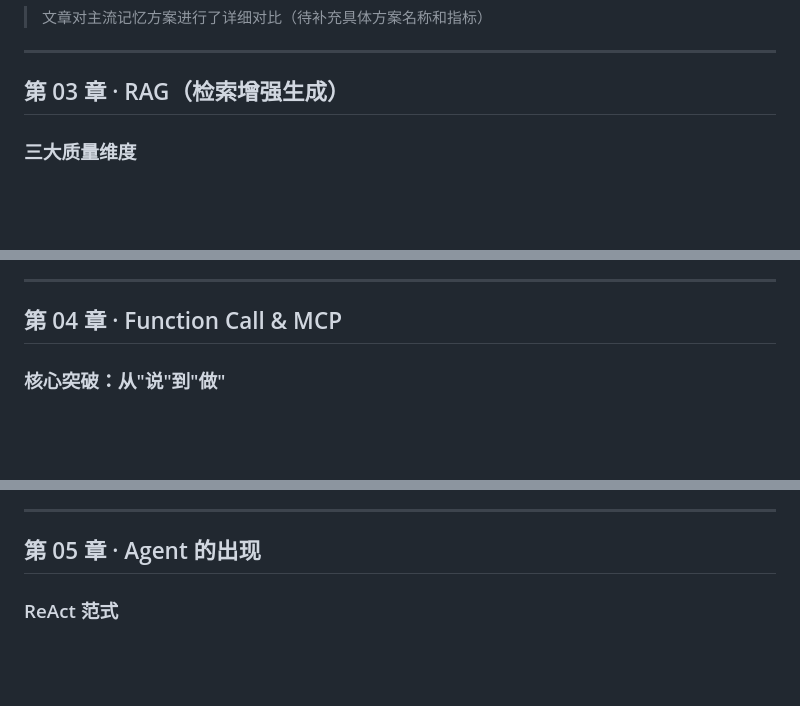
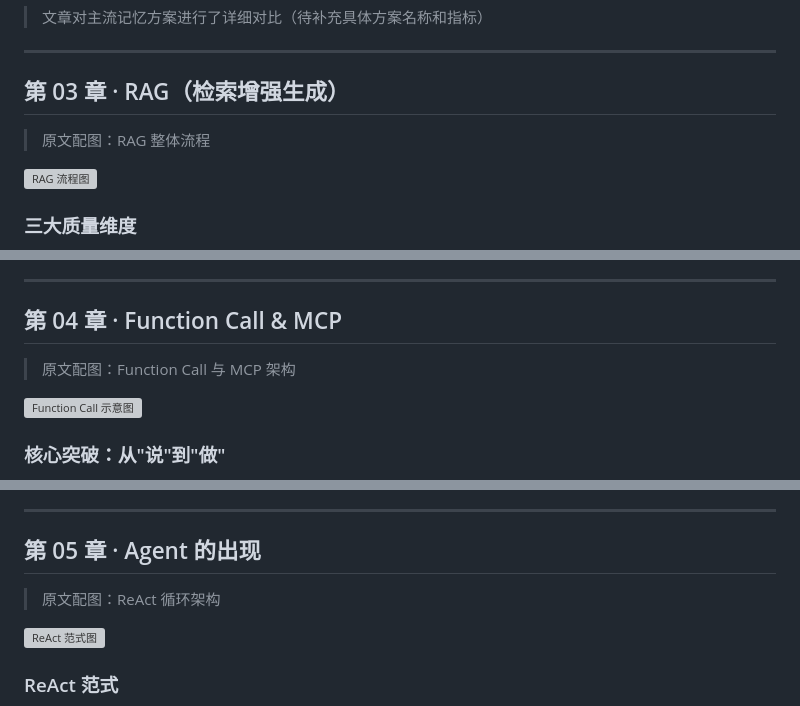
Before and after one commit to ronzl/harness-reading-notes, a Markdown page: agent-reading-notes.md, 3 parts joined by grey strips. Drawn GitHub-style; blank space fills up the shorter version; grey boxes are pictures that could not be loaded.

```diff
--- a/agent-reading-notes.md
+++ b/agent-reading-notes.md
@@ -66,6 +70,10 @@ graph TD
 ---
 
 ## 第 03 章 · RAG（检索增强生成）
+
+> 原文配图：RAG 整体流程
+
+![RAG 流程图](https://mmbiz.qpic.cn/sz_mmbiz_png/kN3t5R6pdz5wJSibOTDpv12eq9AqsAEEo3ugSY2HjpdZPSrYBGuDZVjJmq0tQBwPxawtSAx2xgYP3q2wXZD6K)
 
 ### 三大质量维度
 
@@ -96,6 +104,10 @@ graph TD
 
 ## 第 04 章 · Function Call & MCP
 
+> 原文配图：Function Call 与 MCP 架构
+
+![Function Call 示意图](https://mmbiz.qpic.cn/mmbiz_png/kN3t5R6pdz4IcUtPRnR6TaL1bvOODFHYxrBhIHfMTMbqHTX0y6LKsAVloVPW70cdCLZekxyBnnz2ibhGD5a1iaLy)
+
 ### 核心突破：从"说"到"做"
 - **Function Calling**：LLM 不仅能生成文本，还能调用外部工具/API
 - 模型输出结构化的工具调用参数 → 系统执行 → 返回结果给模型
@@ -108,6 +120,10 @@ graph TD
 ---
 
 ## 第 05 章 · Agent 的出现
+
+> 原文配图：ReAct 循环架构
+
+![ReAct 范式图](https://mmbiz.qpic.cn/sz_mmbiz_png/kN3t5R6pdz7FSibbKJtddhJZno0L0EJq0MDCB7eQpQ6YyyncEJCh2qR7HRqN2gV2RKHrN1Miar2alwlk6MUW5)
 
 ### ReAct 范式
 
```
Also changed, not shown: other parts of agent-reading-notes.md (+28 -0 lines).
